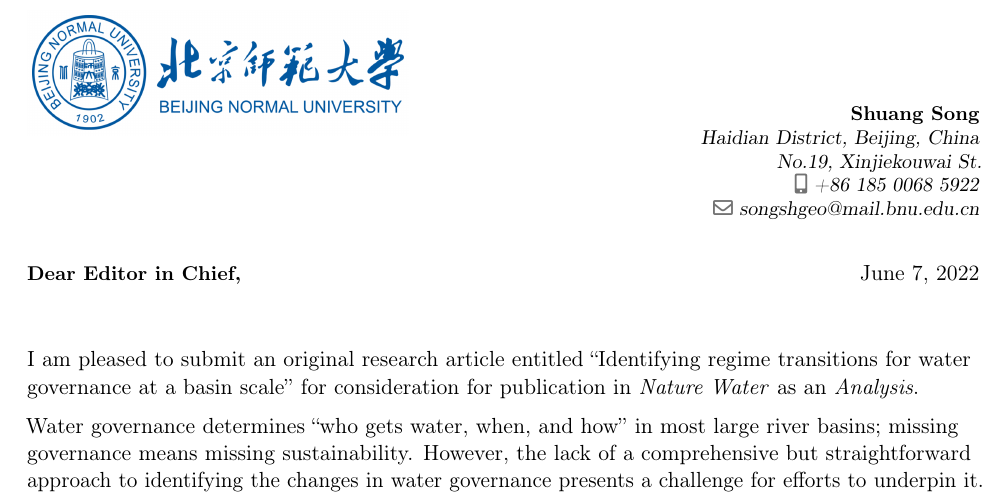
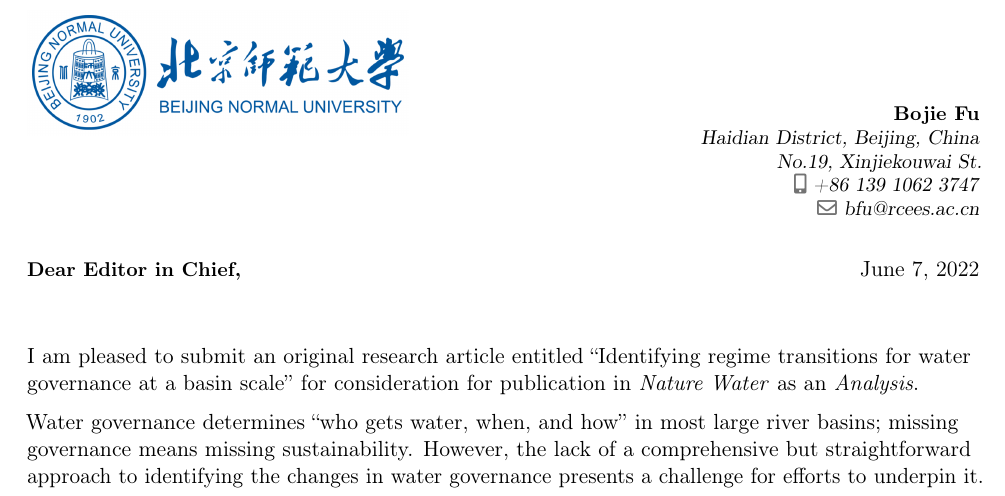
Before and after one commit to SongshGeo/Water-Governance-Regimes, a LaTeX CV (paper/letter/cover_letter.tex): part of page 1 of 2, cut at the place of the change. Compiled offline with pdfLaTeX.

Commit message:
fix(cover-letter): fix the address into Fu's

```diff
--- a/paper/letter/cover_letter.tex
+++ b/paper/letter/cover_letter.tex
@@ -13,10 +13,10 @@
 \usepackage[scale=0.8]{geometry} % Page margins
 
 % Your Information, please revise
-\name{Shuang}{Song}
+\name{Bojie}{Fu}
 \address{Haidian District, Beijing, China}{No.19, Xinjiekouwai St.}
-\phone[mobile]{+86 185 0068 5922}
-\email{songshgeo@mail.bnu.edu.cn}
+\phone[mobile]{+86 139 1062 3747}
+\email{bfu@rcees.ac.cn}
 
 
 \begin{document}
```
Also changed, not shown: paper/letter/cover_letter.pdf.
